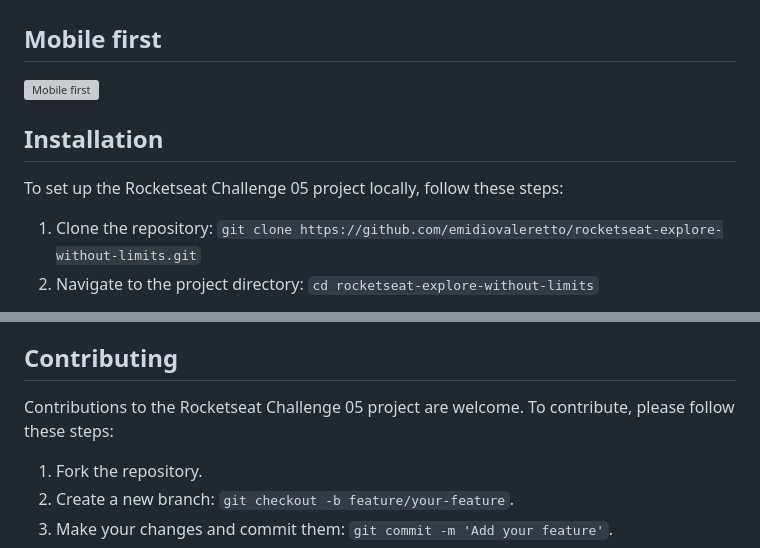
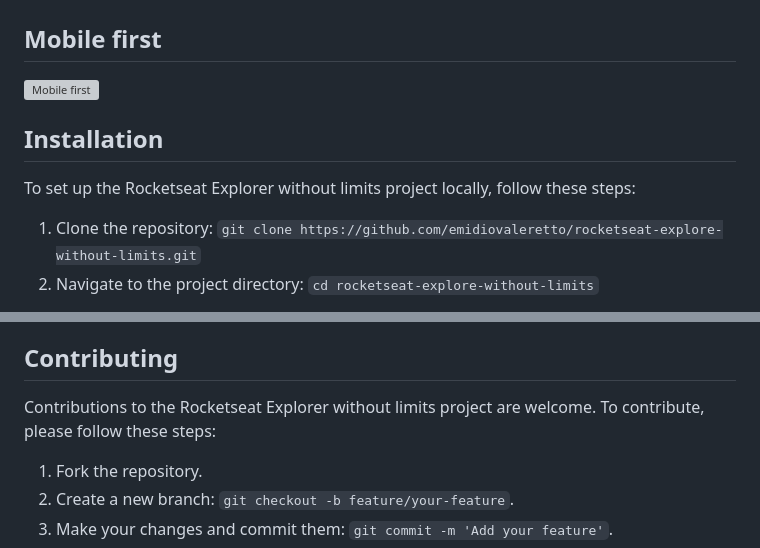
Before and after one commit to emidiovaleretto/rocketseat-explore-without-limits, a Markdown page: README.md, 2 parts joined by grey strips. GitHub-like rendering; grey boxes are pictures that could not be loaded.

```diff
--- a/README.md
+++ b/README.md
@@ -39,7 +39,7 @@ Check out the live demo of the project <a href="https://emidiovaleretto.github.i
 
 ## Installation
 
-To set up the Rocketseat Challenge 05 project locally, follow these steps:
+To set up the Rocketseat Explorer without limits project locally, follow these steps:
 
 1. Clone the repository: `git clone https://github.com/emidiovaleretto/rocketseat-explore-without-limits.git`
 2. Navigate to the project directory: `cd rocketseat-explore-without-limits`
@@ -60,7 +60,7 @@ That's it! You're ready to explore the project.
 
 ## Contributing
 
-Contributions to the Rocketseat Challenge 05 project are welcome. To contribute, please follow these steps:
+Contributions to the Rocketseat Explorer without limits project are welcome. To contribute, please follow these steps:
 
 1. Fork the repository.
 2. Create a new branch: `git checkout -b feature/your-feature`.
```
Also changed, not shown: other parts of README.md (+1 -1 lines).
